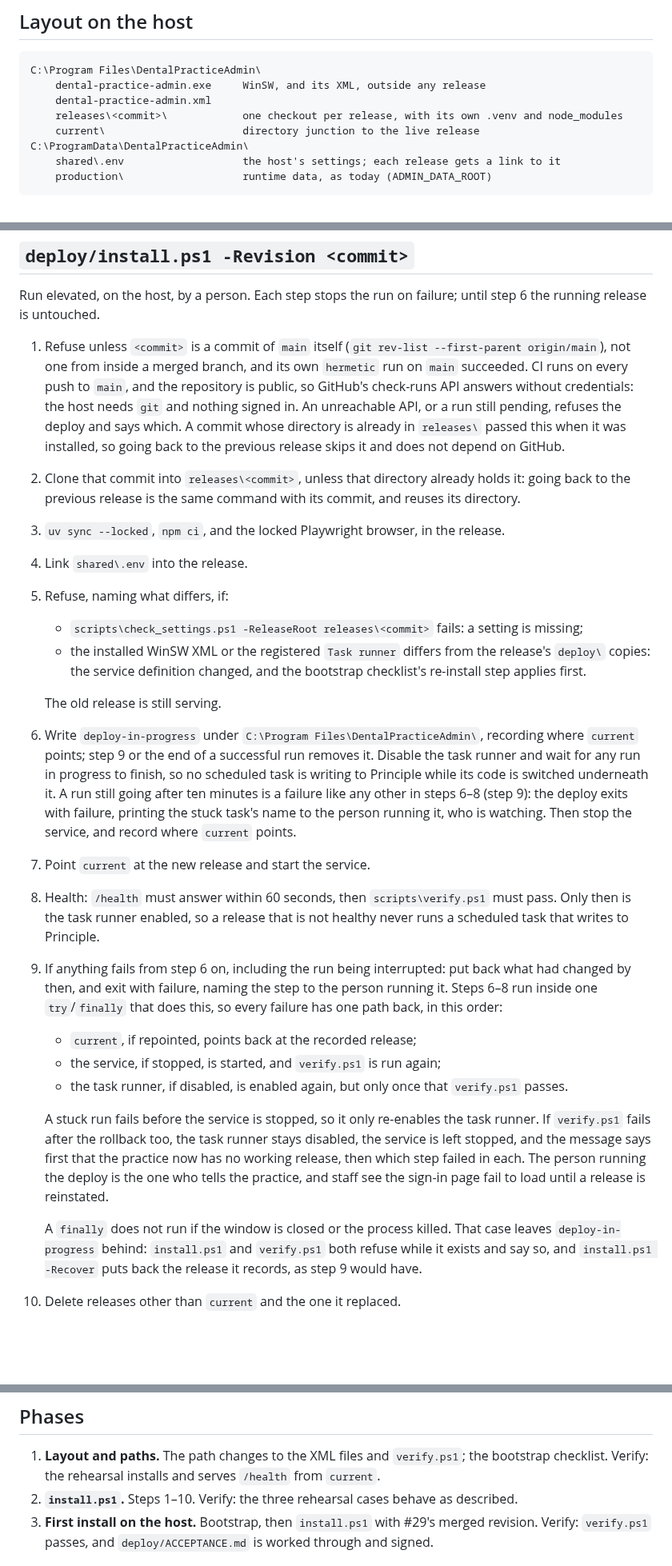
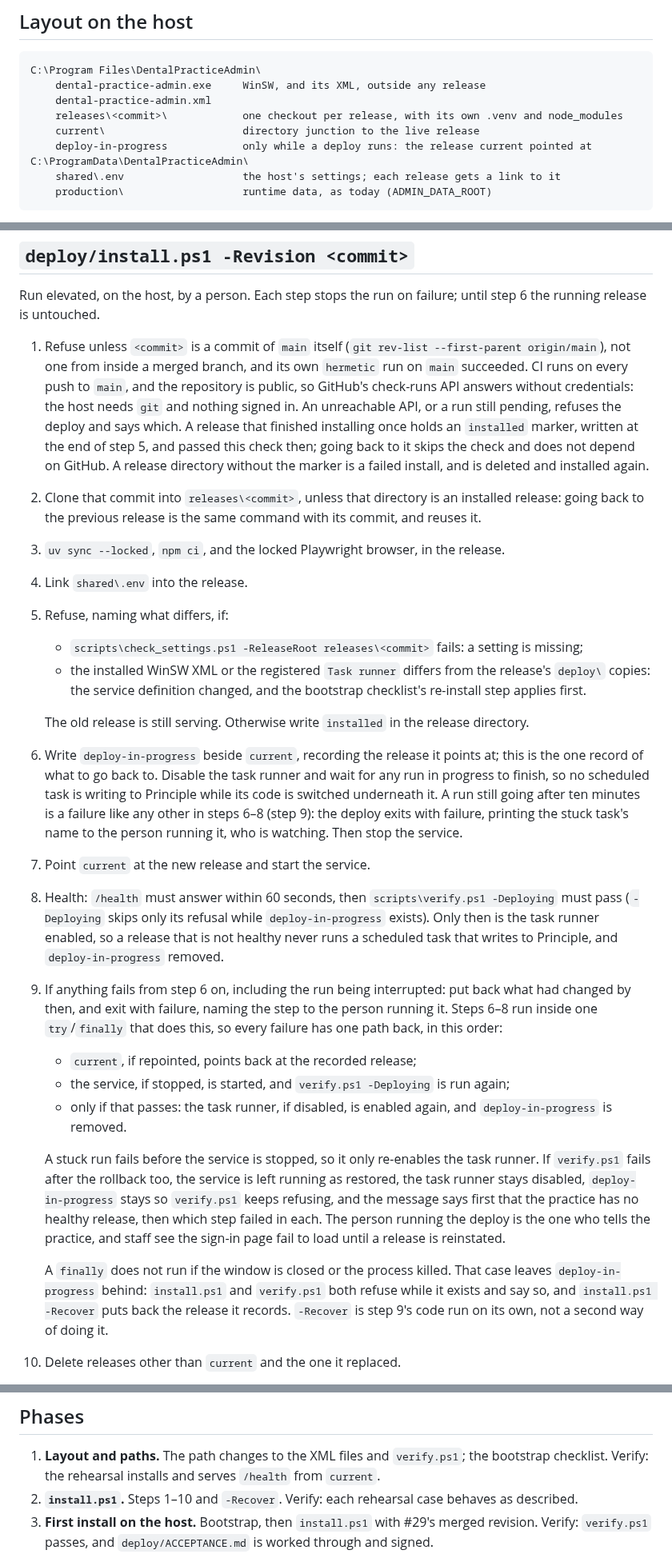
Before and after one commit to corrin/dental_practice_admin, a Markdown page: docs/plans/deployment.md, 3 parts joined by grey strips. Shown at 80% size. GitHub-like rendering; blank space fills up the shorter version.

Commit message:
Make the deploy markers consistent and give recovery one implementation
Co-Authored-By: Claude Opus 5.5 <noreply@anthropic.com>

```diff
--- a/docs/plans/deployment.md
+++ b/docs/plans/deployment.md
@@ -36,6 +36,7 @@ C:\Program Files\DentalPracticeAdmin\
     dental-practice-admin.xml
     releases\<commit>\            one checkout per release, with its own .venv and node_modules
     current\                      directory junction to the live release
+    deploy-in-progress            only while a deploy runs: the release current pointed at
 C:\ProgramData\DentalPracticeAdmin\
     shared\.env                   the host's settings; each release gets a link to it
     production\                   runtime data, as today (ADMIN_DATA_ROOT)
@@ -62,11 +63,13 @@ running release is untouched.
    origin/main`), not one from inside a merged branch, and its own `hermetic` run on `main`
    succeeded. CI runs on every push to `main`, and the repository is public, so GitHub's
    check-runs API answers without credentials: the host needs `git` and nothing signed in. An
-   unreachable API, or a run still pending, refuses the deploy and says which. A commit whose
-   directory is already in `releases\` passed this when it was installed, so going back to the
-   previous release skips it and does not depend on GitHub.
-2. Clone that commit into `releases\<commit>`, unless that directory already holds it: going
-   back to the previous release is the same command with its commit, and reuses its directory.
+   unreachable API, or a run still pending, refuses the deploy and says which. A release that
+   finished installing once holds an `installed` marker, written at the end of step 5, and
+   passed this check then; going back to it skips the check and does not depend on GitHub. A
+   release directory without the marker is a failed install, and is deleted and installed
+   again.
+2. Clone that commit into `releases\<commit>`, unless that directory is an installed release:
+   going back to the previous release is the same command with its commit, and reuses it.
 3. `uv sync --locked`, `npm ci`, and the locked Playwright browser, in the release.
 4. Link `shared\.env` into the release.
 5. Refuse, naming what differs, if:
@@ -75,35 +78,39 @@ running release is untouched.
      `deploy\` copies: the service definition changed, and the bootstrap checklist's re-install
      step applies first.
 
-   The old release is still serving.
-6. Write `deploy-in-progress` under `C:\Program Files\DentalPracticeAdmin\`, recording where
-   `current` points; step 9 or the end of a successful run removes it. Disable the task runner
-   and wait for any run in progress to finish, so no scheduled task is
+   The old release is still serving. Otherwise write `installed` in the release directory.
+6. Write `deploy-in-progress` beside `current`, recording the release it points at; this is
+   the one record of what to go back to. Disable the task runner and wait for any run in
+   progress to finish, so no scheduled task is
    writing to Principle while its code is switched underneath it. A run still going after ten
    minutes is a failure like any other in steps 6–8 (step 9): the deploy exits with failure,
    printing the stuck task's name to the person running it, who is watching. Then stop the
-   service, and record where `current` points.
+   service.
 7. Point `current` at the new release and start the service.
-8. Health: `/health` must answer within 60 seconds, then `scripts\verify.ps1` must pass. Only
-   then is the task runner enabled, so a release that is not healthy never runs a scheduled
-   task that writes to Principle.
+8. Health: `/health` must answer within 60 seconds, then `scripts\verify.ps1 -Deploying` must
+   pass (`-Deploying` skips only its refusal while `deploy-in-progress` exists). Only then is
+   the task runner enabled, so a release that is not healthy never runs a scheduled task that
+   writes to Principle, and `deploy-in-progress` removed.
 9. If anything fails from step 6 on, including the run being interrupted: put back what had
    changed by then, and exit with failure, naming the step to the person running it. Steps 6–8
    run inside one `try`/`finally` that does this, so every failure has one path back, in this
    order:
    - `current`, if repointed, points back at the recorded release;
-   - the service, if stopped, is started, and `verify.ps1` is run again;
-   - the task runner, if disabled, is enabled again, but only once that `verify.ps1` passes.
+   - the service, if stopped, is started, and `verify.ps1 -Deploying` is run again;
+   - only if that passes: the task runner, if disabled, is enabled again, and
+     `deploy-in-progress` is removed.
 
    A stuck run fails before the service is stopped, so it only re-enables the task runner. If
-   `verify.ps1` fails after the rollback too, the task runner stays disabled, the service is
-   left stopped, and the message says first that the practice now has no working release, then
-   which step failed in each. The person running the deploy is the one who tells the practice,
+   `verify.ps1` fails after the rollback too, the service is left running as restored, the
+   task runner stays disabled, `deploy-in-progress` stays so `verify.ps1` keeps refusing, and
+   the message says first that the practice has no healthy release, then which step failed in
+   each. The person running the deploy is the one who tells the practice,
    and staff see the sign-in page fail to load until a release is reinstated.
 
    A `finally` does not run if the window is closed or the process killed. That case leaves
    `deploy-in-progress` behind: `install.ps1` and `verify.ps1` both refuse while it exists and
-   say so, and `install.ps1 -Recover` puts back the release it records, as step 9 would have.
+   say so, and `install.ps1 -Recover` puts back the release it records. `-Recover` is step 9's
+   code run on its own, not a second way of doing it.
 10. Delete releases other than `current` and the one it replaced.
 
 The first install is the same command after a one-off bootstrap, written as its own checklist
@@ -128,7 +135,8 @@ and Caddy. Those happen once and need a person's judgement, so they are not scri
 
 1. **Layout and paths.** The path changes to the XML files and `verify.ps1`; the bootstrap
    checklist. Verify: the rehearsal installs and serves `/health` from `current`.
-2. **`install.ps1`.** Steps 1–10. Verify: the three rehearsal cases behave as described.
+2. **`install.ps1`.** Steps 1–10 and `-Recover`. Verify: each rehearsal case behaves as
+   described.
 3. **First install on the host.** Bootstrap, then `install.ps1` with #29's merged revision.
    Verify: `verify.ps1` passes, and `deploy/ACCEPTANCE.md` is worked through and signed.
 
```
